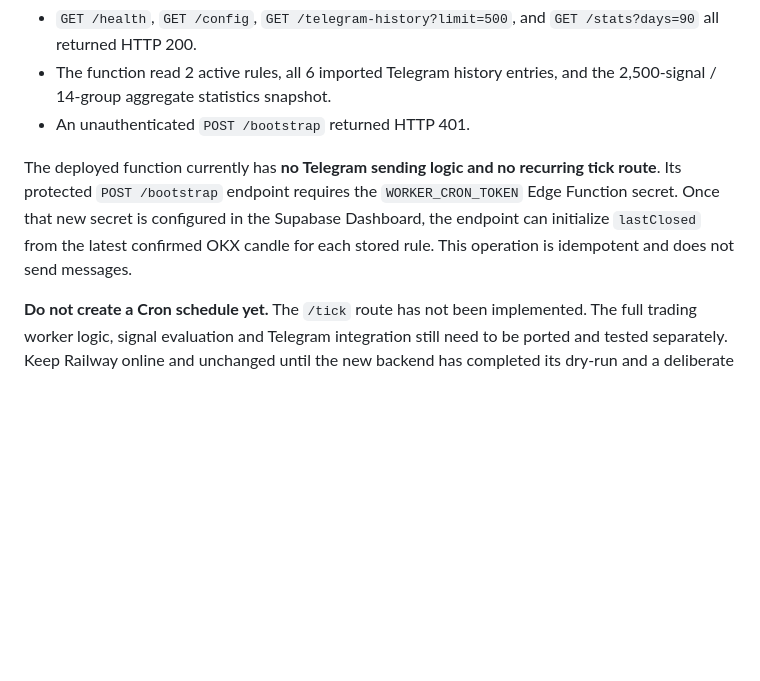
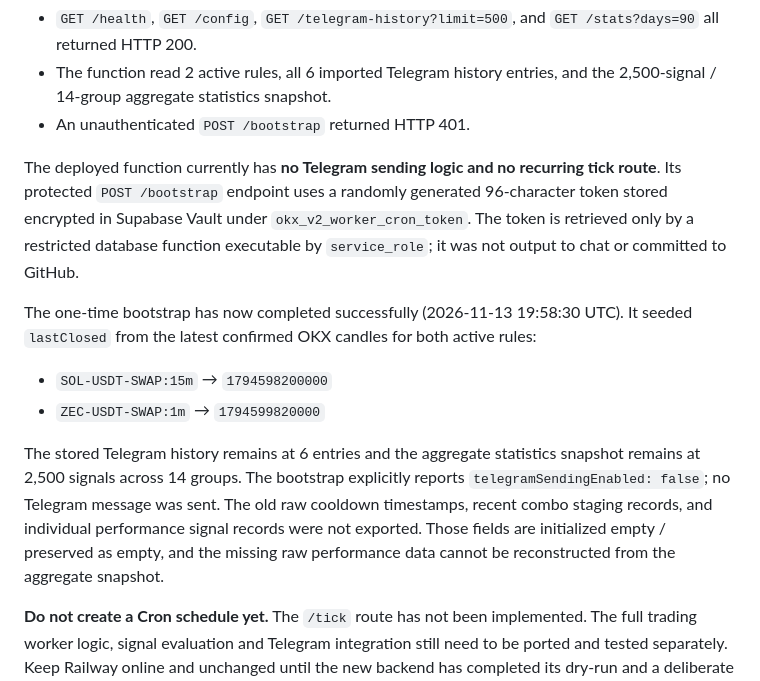
Before and after one commit to zmarina2009-crypto/okx-signal, a Markdown page: supabase/README.md, the part around the change. Drawn GitHub-style; blank space fills up the shorter version.

Commit message:
Record successful safe runtime bootstrap

```diff
--- a/supabase/README.md
+++ b/supabase/README.md
@@ -34,7 +34,13 @@ Verified through live HTTP requests:
 - The function read 2 active rules, all 6 imported Telegram history entries, and the 2,500-signal / 14-group aggregate statistics snapshot.
 - An unauthenticated `POST /bootstrap` returned HTTP 401.
 
-The deployed function currently has **no Telegram sending logic and no recurring tick route**. Its protected `POST /bootstrap` endpoint requires the `WORKER_CRON_TOKEN` Edge Function secret. Once that new secret is configured in the Supabase Dashboard, the endpoint can initialize `lastClosed` from the latest confirmed OKX candle for each stored rule. This operation is idempotent and does not send messages.
+The deployed function currently has **no Telegram sending logic and no recurring tick route**. Its protected `POST /bootstrap` endpoint uses a randomly generated 96-character token stored encrypted in Supabase Vault under `okx_v2_worker_cron_token`. The token is retrieved only by a restricted database function executable by `service_role`; it was not output to chat or committed to GitHub.
+
+The one-time bootstrap has now completed successfully (2026-11-13 19:58:30 UTC). It seeded `lastClosed` from the latest confirmed OKX candles for both active rules:
+- `SOL-USDT-SWAP:15m` → `1794598200000`
+- `ZEC-USDT-SWAP:1m` → `1794599820000`
+
+The stored Telegram history remains at 6 entries and the aggregate statistics snapshot remains at 2,500 signals across 14 groups. The bootstrap explicitly reports `telegramSendingEnabled: false`; no Telegram message was sent. The old raw cooldown timestamps, recent combo staging records, and individual performance signal records were not exported. Those fields are initialized empty / preserved as empty, and the missing raw performance data cannot be reconstructed from the aggregate snapshot.
 
 **Do not create a Cron schedule yet.** The `/tick` route has not been implemented. The full trading worker logic, signal evaluation and Telegram integration still need to be ported and tested separately. Keep Railway online and unchanged until the new backend has completed its dry-run and a deliberate cutover is ready. The new worker must first support a one-time safe bootstrap of candle de-duplication state (so it does not replay the last closed candle), then pass an authenticated dry-run before any Telegram send is enabled. Do not run the new worker in send mode while Railway could still send alerts.
 
```
